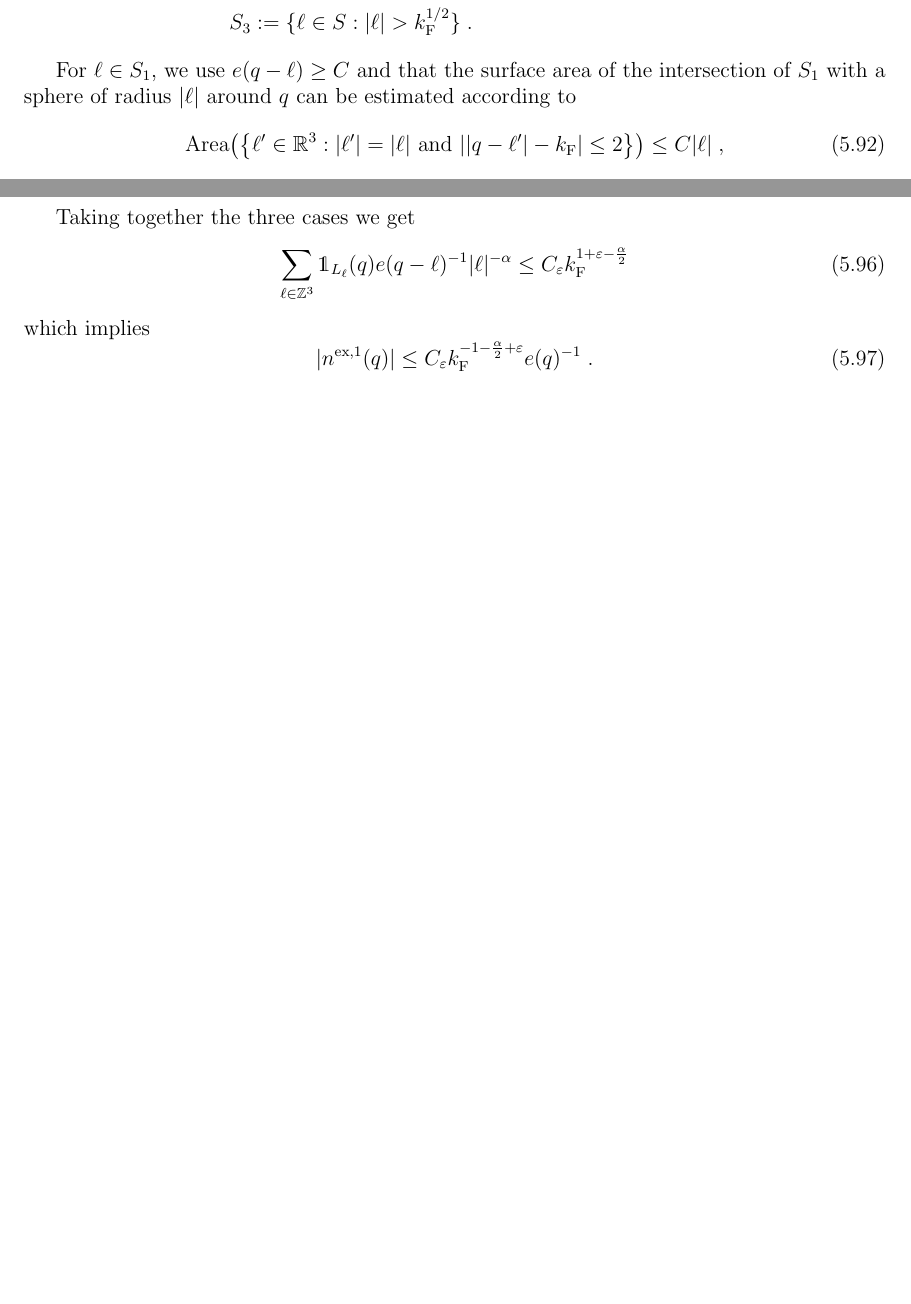
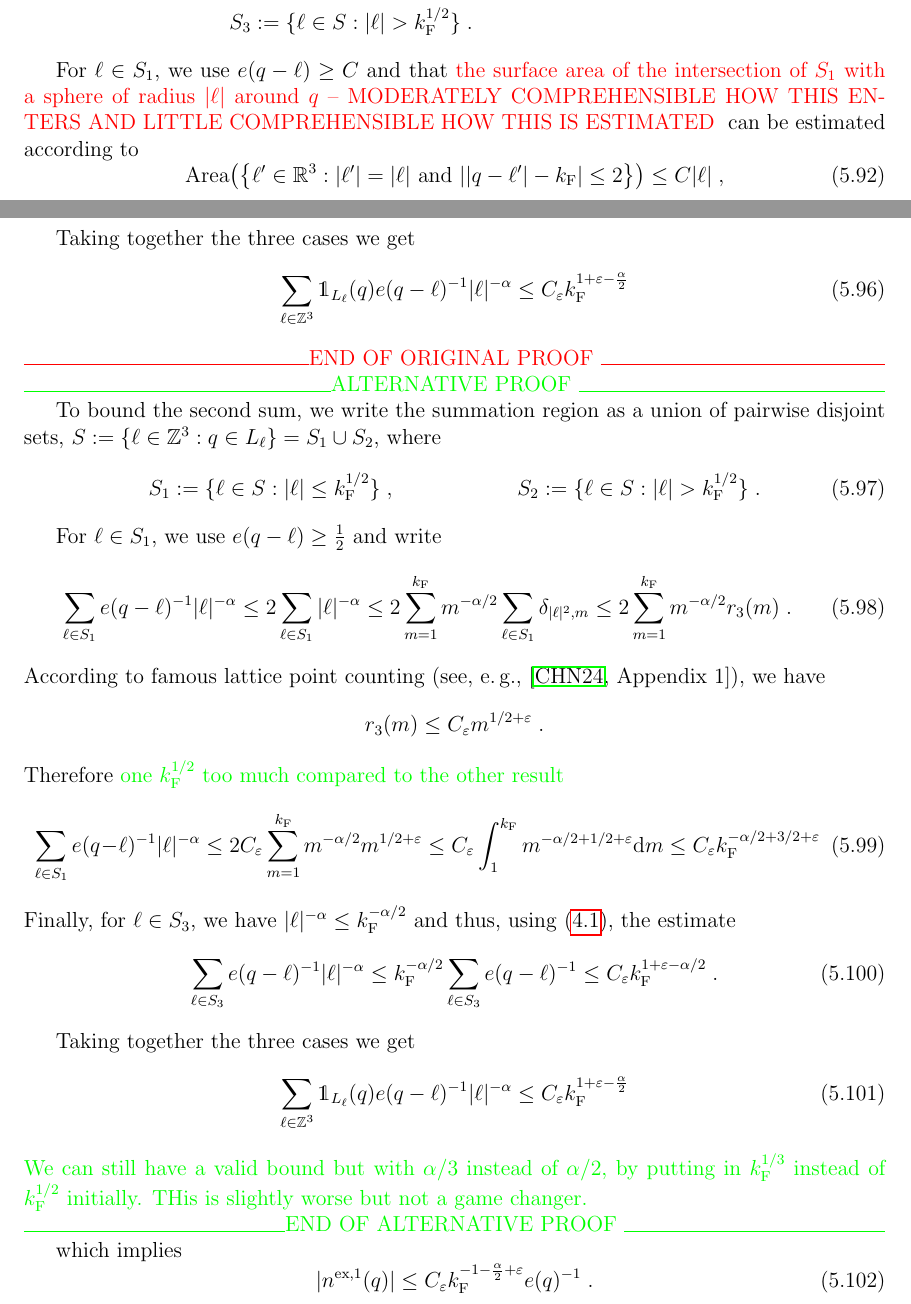
Before and after one commit to Diwakarnaidu28/Momentum_distribution_lune, a LaTeX paper (Momentum_distribution_lune_2025_Coulombincluded.tex): two parts of pages 39 and 40 of 46 before the commit and two parts of pages 39 and 40 of 47 after it, joined at a grey line, cut so that both start at the same text, the shorter picture padded with empty space. Compiled offline with pdfLaTeX.

Commit message:
comments in Lemma 5.16

```diff
--- a/Momentum_distribution_lune_2025_Coulombincluded.tex
+++ b/Momentum_distribution_lune_2025_Coulombincluded.tex
@@ -2195,7 +2199,7 @@ The first sum is finite by assumption. To bound the second sum, we write the sum
 \end{split}
 \end{displaymath}
 
-For $ \ell \in S_1 $, we use $ e(q-\ell) \ge C $ and that the surface area of the intersection of $S_1$ with a sphere of radius $ |\ell| $ around $ q $ can be estimated according to
+For $ \ell \in S_1 $, we use $ e(q-\ell) \ge C $ and that \textcolor{red}{the surface area of the intersection of $S_1$ with a sphere of radius $ |\ell| $ around $ q $ -- MODERATELY COMPREHENSIBLE HOW THIS ENTERS AND LITTLE COMPREHENSIBLE HOW THIS IS ESTIMATED } can be estimated according to
 \begin{equation} \label{eq:intersection}
 	\textnormal{Area} \big( \big\{ \ell' \in \R^3 : |\ell'| = |\ell| \textnormal{ and } ||q-\ell'|-\kF| \le 2 \big\} \big)
 	\leq C |\ell| \;,
@@ -2228,6 +2232,55 @@ Taking together the three cases we get
 	\sum_{\ell \in \Zstar} \mathds{1}_{L_\ell}(q) e(q-\ell)^{-1} |\ell|^{-\alpha}
 	\le C_\varepsilon \kF^{1 + \varepsilon - \frac{\alpha}{2}}
 \end{equation}
+
+\noindent \textcolor{red}{\hrulefill END OF ORIGINAL PROOF \hrulefill}
+
+\noindent \textcolor{green}{\hrulefill ALTERNATIVE PROOF \hrulefill}
+
+To bound the second sum, we write the summation region as a union of pairwise disjoint sets, $ S := \{ \ell \in \Zstar : q \in L_\ell \} = S_1 \cup S_2$, where
+\begin{align}
+	S_1 & := \{ \ell \in S : |\ell| \le \kF^{1/2} \} \;, &
+	S_2 & := \{ \ell \in S : |\ell| > \kF^{1/2} \} \;.
+\end{align}
+
+For $ \ell \in S_1 $, we use $ e(q-\ell) \ge \frac{1}{2} $ and write
+\begin{equation}
+	\sum_{\ell \in S_1} e(q-\ell)^{-1} |\ell|^{-\alpha} \leq 2 \sum_{\ell \in S_1}  |\ell|^{-\alpha}
+	\leq 2 \sum_{m = 1}^{\kF}  m^{-\alpha/2} \sum_{\ell \in S_1} \delta_{|\ell|^2, m}
+	\leq 2 \sum_{m = 1}^{\kF}  m^{-\alpha/2} r_3(m) \;.
+% 	\leq C + C \int_0^{\kF^{1/2}} |\ell|^{1-\alpha}  \di |\ell|
+% 	\le C \kF^{1 - \frac{\alpha}{2}} \;.
+\end{equation}
+According to famous lattice point counting (see, e.\,g., \cite[Appendix~1]{CHN24}), we have
+\[
+	r_3(m) \leq C_\varepsilon m^{1/2 + \varepsilon} \;.
+\]
+Therefore \textcolor{green}{one $\kF^{1/2}$ too much compared to the other result}
+\begin{equation}
+	\sum_{\ell \in S_1} e(q-\ell)^{-1} |\ell|^{-\alpha}
+	\leq 2 C_\varepsilon \sum_{m = 1}^{\kF}  m^{-\alpha/2}  m^{1/2 + \varepsilon}
+	\leq C_\varepsilon \int_1^{\kF} m^{-\alpha/2 + 1/2 + \varepsilon} \di m
+	\leq C_\varepsilon \kF^{-\alpha/2 + 3/2 + \varepsilon}
+% 	\leq C + C \int_0^{\kF^{1/2}} |\ell|^{1-\alpha}  \di |\ell|
+% 	\le C \kF^{1 - \frac{\alpha}{2}} \;.
+\end{equation}
+%
+Finally, for $ \ell \in S_3 $, we have $ |\ell|^{-\alpha} \le \kF^{-\alpha/2} $ and thus, using \eqref{eq:lambdainverse}, the estimate
+\begin{equation}
+	\sum_{\ell \in S_3} e(q-\ell)^{-1} |\ell|^{-\alpha}
+	\le \kF^{-\alpha/2} \sum_{\ell \in S_3} e(q-\ell)^{-1}
+	\le C_\varepsilon \kF^{1 + \varepsilon - \alpha/2} \;.
+\end{equation}
+
+Taking together the three cases we get
+\begin{equation}
+	\sum_{\ell \in \Zstar} \mathds{1}_{L_\ell}(q) e(q-\ell)^{-1} |\ell|^{-\alpha}
+	\le C_\varepsilon \kF^{1 + \varepsilon - \frac{\alpha}{2}}
+\end{equation}
+\textcolor{green}{We can still have a valid bound but with $\alpha/3$ instead of $\alpha/2$, by putting in $\kF^{1/3}$ instead of $\kF^{1/2}$ initially. THis is slightly worse but not a game changer.}
+
+\noindent \textcolor{green}{\hrulefill END OF ALTERNATIVE PROOF \hrulefill}
+
 	which implies
 \begin{equation}
 	|n^{\ex,1}(q)|
```
Also changed, not shown: Momentum_distribution_lune_2025_Coulombincluded.tex (8 more changed lines).
